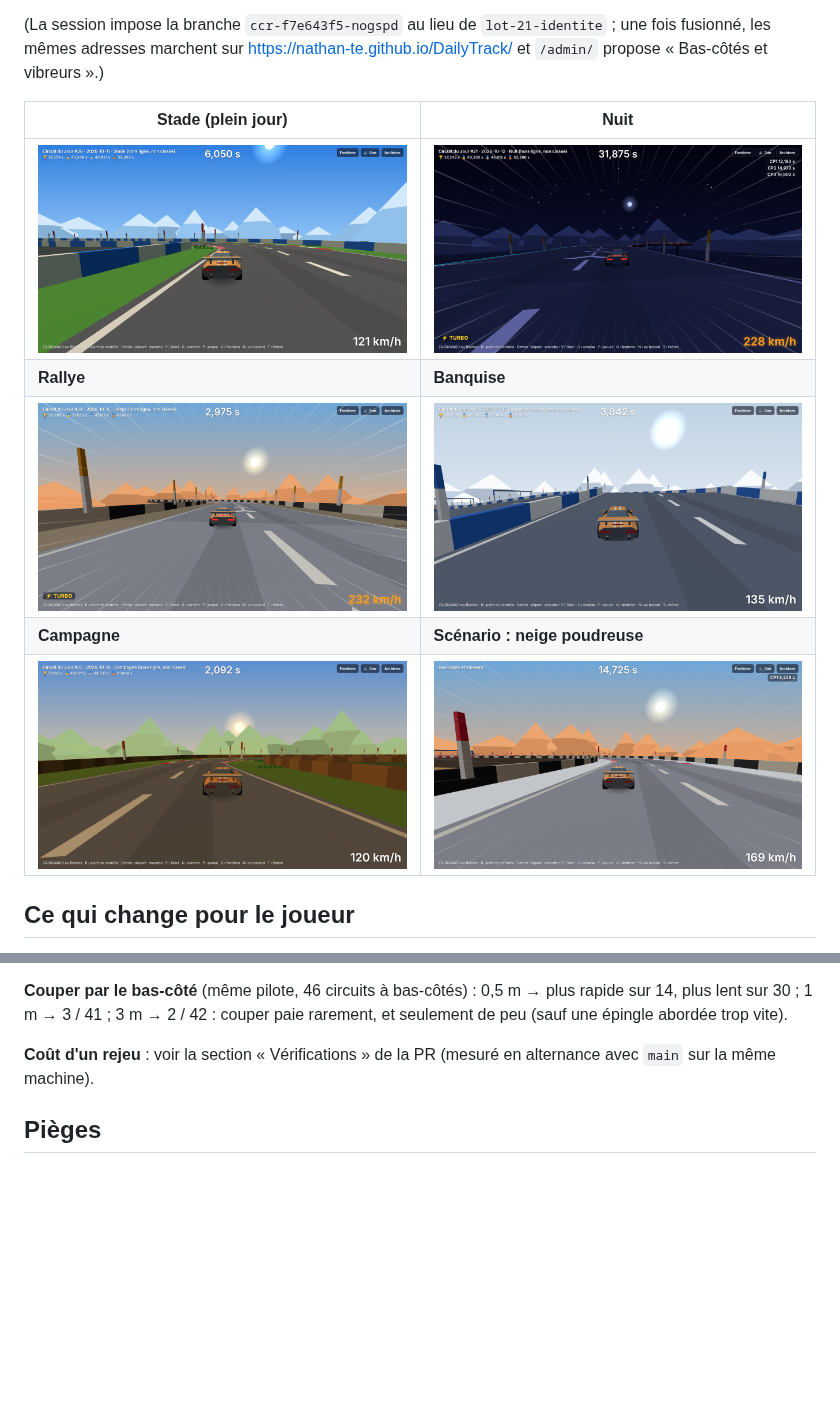
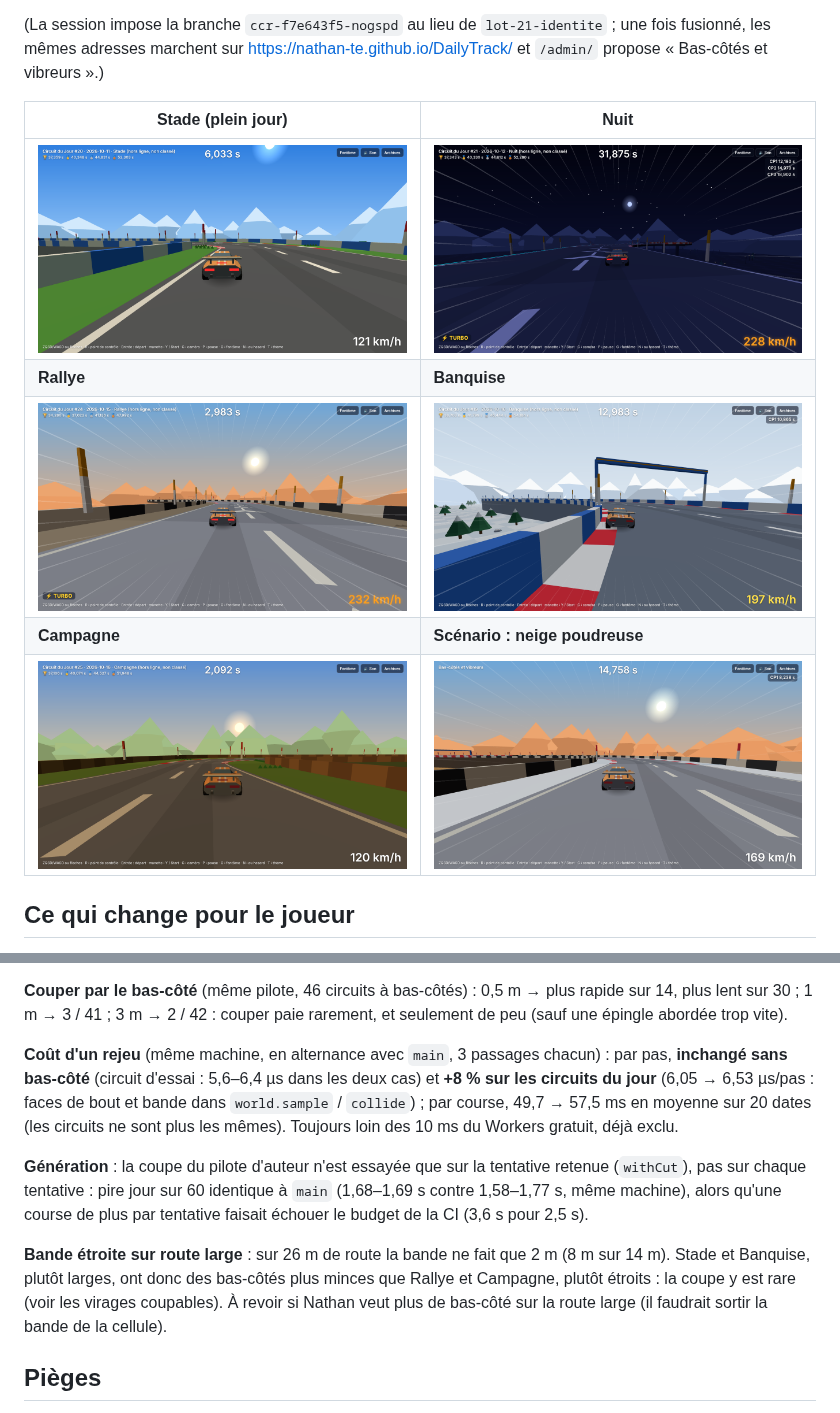
Before and after one commit to Nathan-Te/DailyTrack, a Markdown page: docs/lots/lot-21-identite.md, 2 parts joined by grey strips. Rendered like a GitHub page; pictures changed too: docs/lots/img/lot-21-banquise.png, docs/lots/img/lot-21-bas-cotes-neige.png, docs/lots/img/lot-21-campagne.png; blank space fills up the shorter version.

```diff
--- a/docs/lots/lot-21-identite.md
+++ b/docs/lots/lot-21-identite.md
@@ -87,7 +87,11 @@ Les figures obligatoires ne sont jamais au repos (comme la signature).
 
 **Couper par le bas-côté** (même pilote, 46 circuits à bas-côtés) : 0,5 m → plus rapide sur 14, plus lent sur 30 ; 1 m → 3 / 41 ; 3 m → 2 / 42 : couper paie rarement, et seulement de peu (sauf une épingle abordée trop vite).
 
-**Coût d'un rejeu** : voir la section « Vérifications » de la PR (mesuré en alternance avec `main` sur la même machine).
+**Coût d'un rejeu** (même machine, en alternance avec `main`, 3 passages chacun) : par pas, **inchangé sans bas-côté** (circuit d'essai : 5,6–6,4 µs dans les deux cas) et **+8 % sur les circuits du jour** (6,05 → 6,53 µs/pas : faces de bout et bande dans `world.sample` / `collide`) ; par course, 49,7 → 57,5 ms en moyenne sur 20 dates (les circuits ne sont plus les mêmes). Toujours loin des 10 ms du Workers gratuit, déjà exclu.
+
+**Génération** : la coupe du pilote d'auteur n'est essayée que sur la tentative retenue (`withCut`), pas sur chaque tentative : pire jour sur 60 identique à `main` (1,68–1,69 s contre 1,58–1,77 s, même machine), alors qu'une course de plus par tentative faisait échouer le budget de la CI (3,6 s pour 2,5 s).
+
+**Bande étroite sur route large** : sur 26 m de route la bande ne fait que 2 m (8 m sur 14 m). Stade et Banquise, plutôt larges, ont donc des bas-côtés plus minces que Rallye et Campagne, plutôt étroits : la coupe y est rare (voir les virages coupables). À revoir si Nathan veut plus de bas-côté sur la route large (il faudrait sortir la bande de la cellule).
 
 ## Pièges
 
```
Also changed, not shown: CLAUDE.md (+1 -1 lines), docs/lots/img/lot-21-bas-cotes-vide.png, 5 other files.
